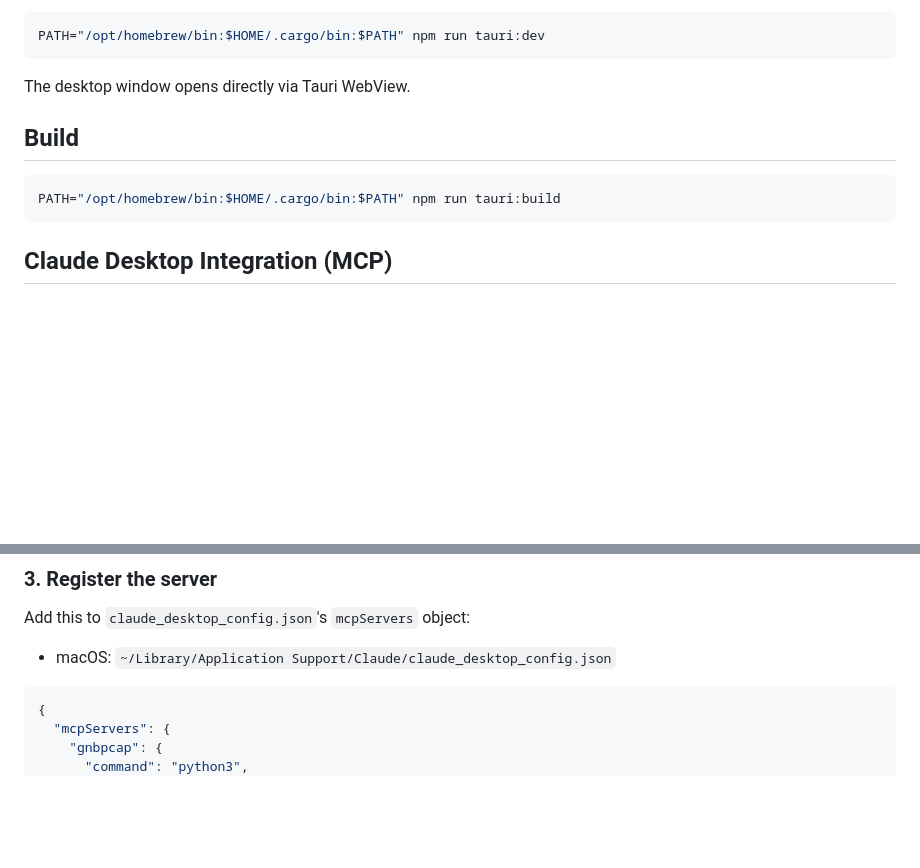
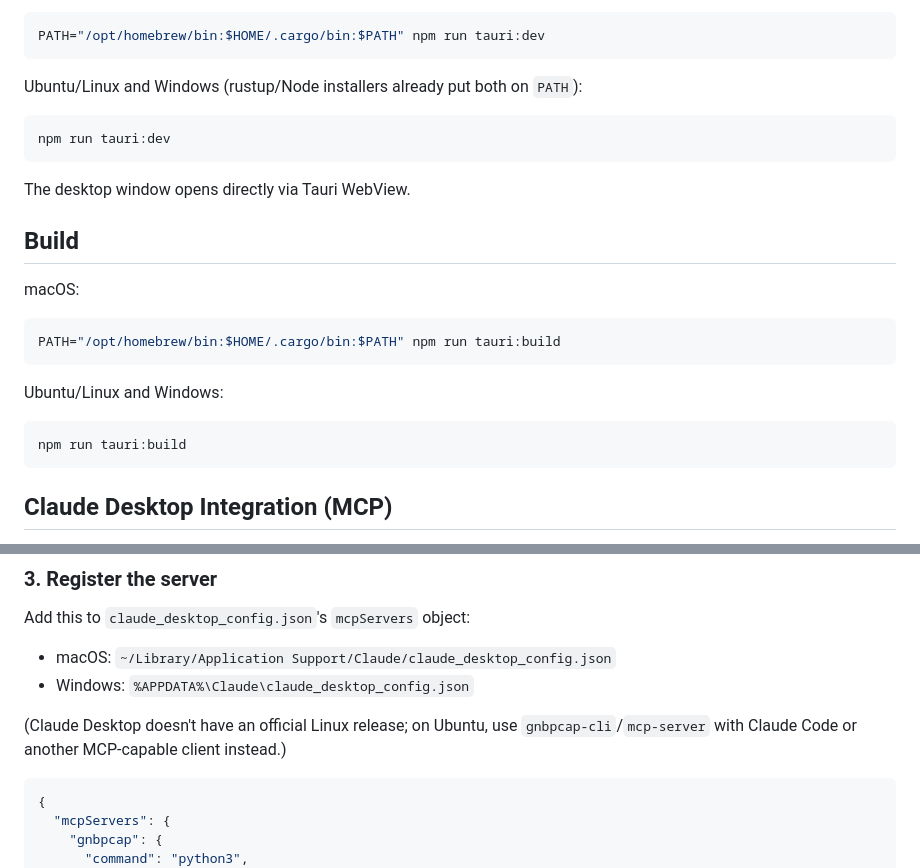
Before and after one commit to fllay/gnbpcap, a Markdown page: README.md, 2 parts joined by grey strips. Drawn GitHub-style; blank space fills up the shorter version.

````diff
--- a/README.md
+++ b/README.md
@@ -49,14 +106,29 @@ npm install
 
 ```bash
 PATH="/opt/homebrew/bin:$HOME/.cargo/bin:$PATH" npm run tauri:dev
+```
+
+Ubuntu/Linux and Windows (rustup/Node installers already put both on
+`PATH`):
+
+```bash
+npm run tauri:dev
 ```
 
 The desktop window opens directly via Tauri WebView.
 
 ## Build
 
+macOS:
+
 ```bash
 PATH="/opt/homebrew/bin:$HOME/.cargo/bin:$PATH" npm run tauri:build
+```
+
+Ubuntu/Linux and Windows:
+
+```bash
+npm run tauri:build
 ```
 
 ## Claude Desktop Integration (MCP)
@@ -83,6 +155,11 @@ pip install -r mcp-server/requirements.txt
 Add this to `claude_desktop_config.json`'s `mcpServers` object:
 
 - macOS: `~/Library/Application Support/Claude/claude_desktop_config.json`
+- Windows: `%APPDATA%\Claude\claude_desktop_config.json`
+
+(Claude Desktop doesn't have an official Linux release; on Ubuntu, use
+`gnbpcap-cli`/`mcp-server` with Claude Code or another MCP-capable client
+instead.)
 
 ```json
 {
````
Also changed, not shown: other parts of README.md (+68 -11 lines).
